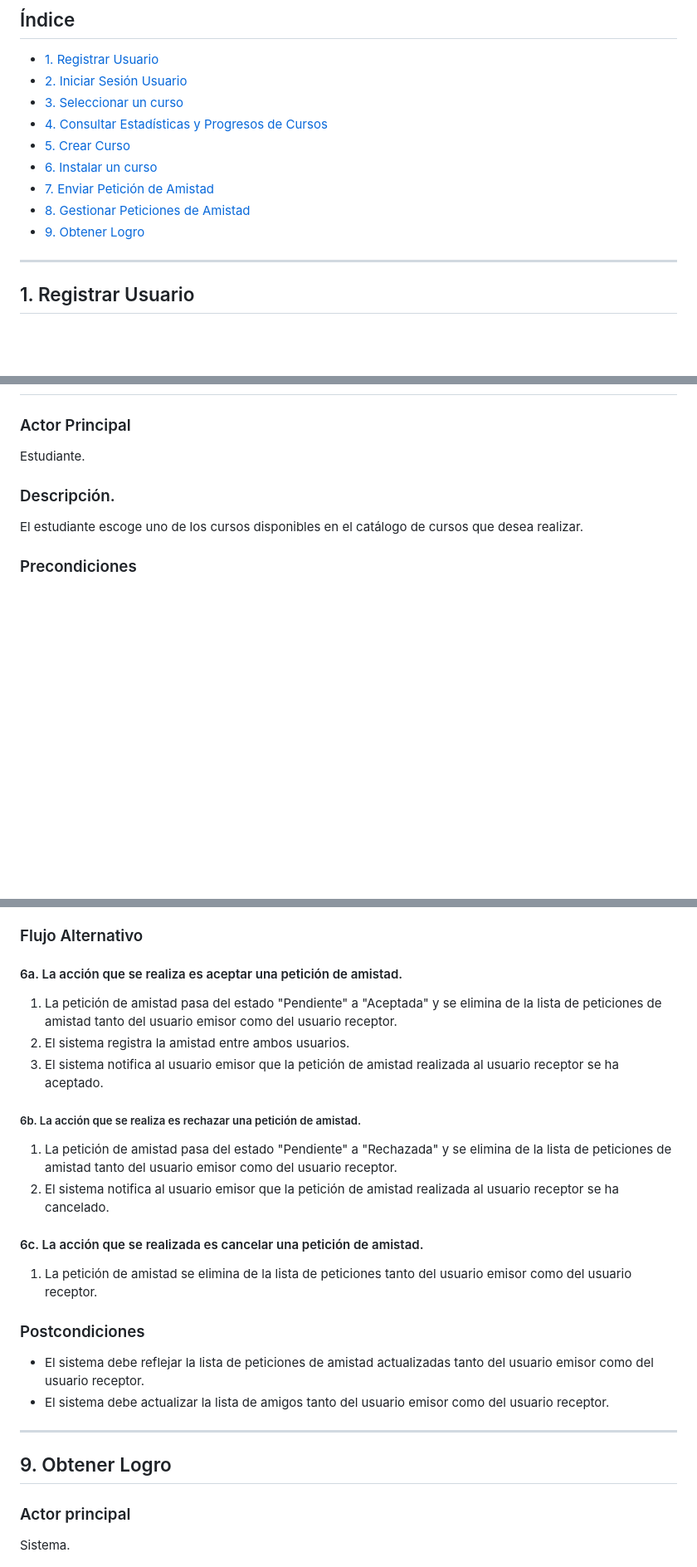
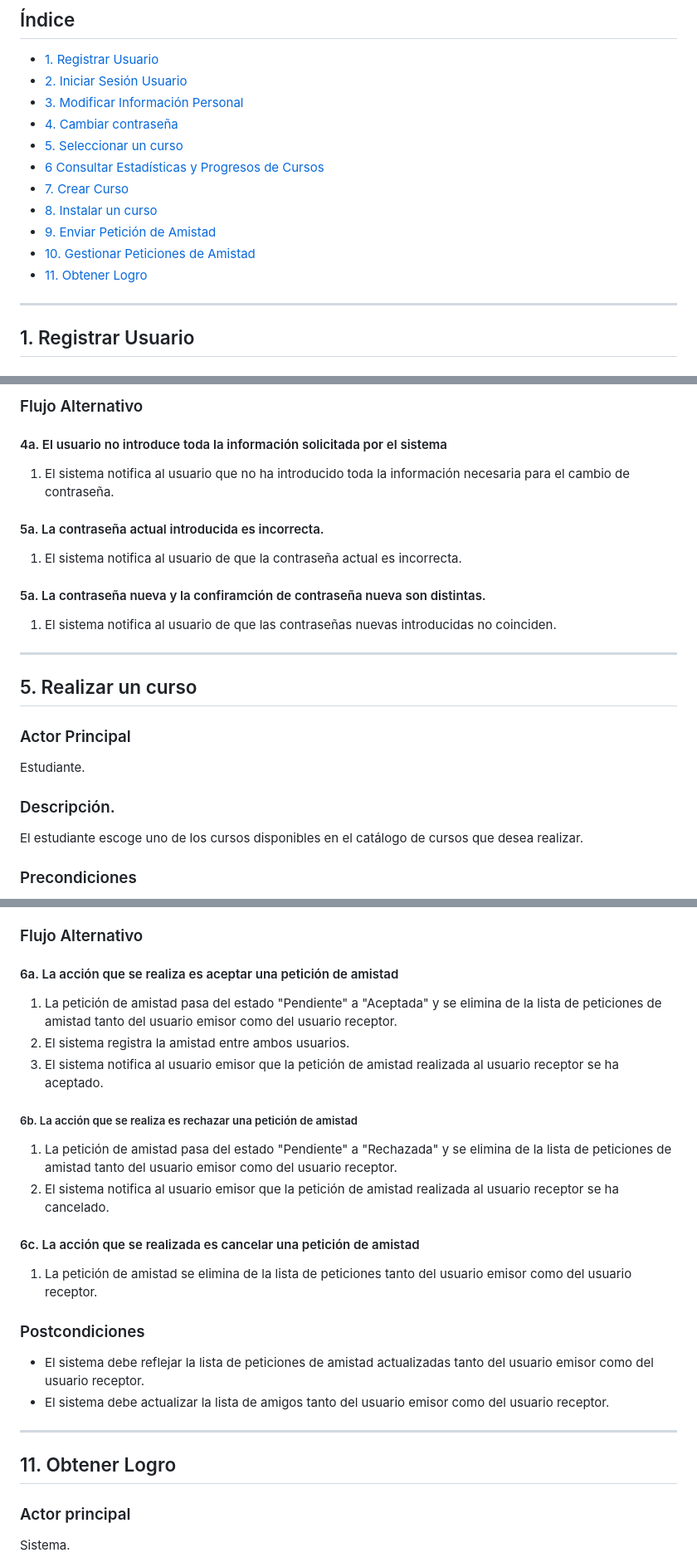
Before and after one commit to JHLumu/Proyecto_PDS_2024-25, a Markdown page: docs/casos-de-uso/casos-de-uso.md, 3 parts joined by grey strips. Shown at 83% size. Drawn GitHub-style; blank space fills up the shorter version.

```diff
--- a/docs/casos-de-uso/casos-de-uso.md
+++ b/docs/casos-de-uso/casos-de-uso.md
@@ -3,13 +3,15 @@
 ## Índice
 - [1. Registrar Usuario](#1-registrar-usuario)
 - [2. Iniciar Sesión Usuario](#2-iniciar-sesión-usuario)
-- [3. Seleccionar un curso](#3-realizar-un-curso)
-- [4. Consultar Estadísticas y Progresos de Cursos](#4-consultar-estadísticas-y-progreso-de-los-cursos)
-- [5. Crear Curso](#5-crear-un-curso)
-- [6. Instalar un curso](#6-instalar-curso)
-- [7. Enviar Petición de Amistad](#7-enviar-peticion-de-amistad)
-- [8. Gestionar Peticiones de Amistad](#8-gestionar-peticiones-de-amistad)
-- [9. Obtener Logro](#9-obtener-logro)
+- [3. Modificar Información Personal](#3-modificar-información-personal)
+- [4. Cambiar contraseña](#4-cambiar-contraseña)
+- [5. Seleccionar un curso](#5-realizar-un-curso)
+- [6 Consultar Estadísticas y Progresos de Cursos](#6-consultar-estadísticas-y-progreso-de-los-cursos)
+- [7. Crear Curso](#7-crear-un-curso)
+- [8. Instalar un curso](#8-instalar-curso)
+- [9. Enviar Petición de Amistad](#9-enviar-peticion-de-amistad)
+- [10. Gestionar Peticiones de Amistad](#10-gestionar-peticiones-de-amistad)
+- [11. Obtener Logro](#11-obtener-logro)
 
 ---
 
@@ -76,3 +130,17 @@ El usuario inicia sesión para acceder a la plataforma con su cuenta.
+### Flujo Alternativo
+
+#### 4a. El usuario no introduce toda la información solicitada por el sistema
+  1. El sistema notifica al usuario que no ha introducido toda la información necesaria para el cambio de contraseña.
+
+#### 5a. La contraseña actual introducida es incorrecta.
+  1. El sistema notifica al usuario de que la contraseña actual es incorrecta.
+
+#### 5a. La contraseña nueva y la confiramción de contraseña nueva son distintas.
+  1. El sistema notifica al usuario de que las contraseñas nuevas introducidas no coinciden.
+
+---
+
+## 5. Realizar un curso
 
 ### Actor Principal
 Estudiante.
@@ -244,16 +312,16 @@ El usuario puede ver las solicitudes de amistad pendientes que ha recibido y dec
 
 ### Flujo Alternativo
 
-#### 6a. La acción que se realiza es aceptar una petición de amistad.
+#### 6a. La acción que se realiza es aceptar una petición de amistad
 1. La petición de amistad pasa del estado "Pendiente" a "Aceptada" y se elimina de la lista de peticiones de amistad tanto del usuario emisor como del usuario receptor.
 2. El sistema registra la amistad entre ambos usuarios.
 3. El sistema notifica al usuario emisor que la petición de amistad realizada al usuario receptor se ha aceptado.
 
-##### 6b. La acción que se realiza es rechazar una petición de amistad.
+##### 6b. La acción que se realiza es rechazar una petición de amistad
 1. La petición de amistad pasa del estado "Pendiente" a "Rechazada" y se elimina de la lista de peticiones de amistad tanto del usuario emisor como del usuario receptor.
 2. El sistema notifica al usuario emisor que la petición de amistad realizada al usuario receptor se ha cancelado.
 
-#### 6c. La acción que se realizada es cancelar una petición de amistad.
+#### 6c. La acción que se realizada es cancelar una petición de amistad
 1. La petición de amistad se elimina de la lista de peticiones tanto del usuario emisor como del usuario receptor.
 
 ### Postcondiciones
@@ -261,7 +329,7 @@ El usuario puede ver las solicitudes de amistad pendientes que ha recibido y dec
 * El sistema debe actualizar la lista de amigos tanto del usuario emisor como del usuario receptor.
 ---
 
-## 9. Obtener Logro
+## 11. Obtener Logro
 
 ### Actor principal
 Sistema.
```
Also changed, not shown: other parts of docs/casos-de-uso/casos-de-uso.md (+64 -12 lines).
